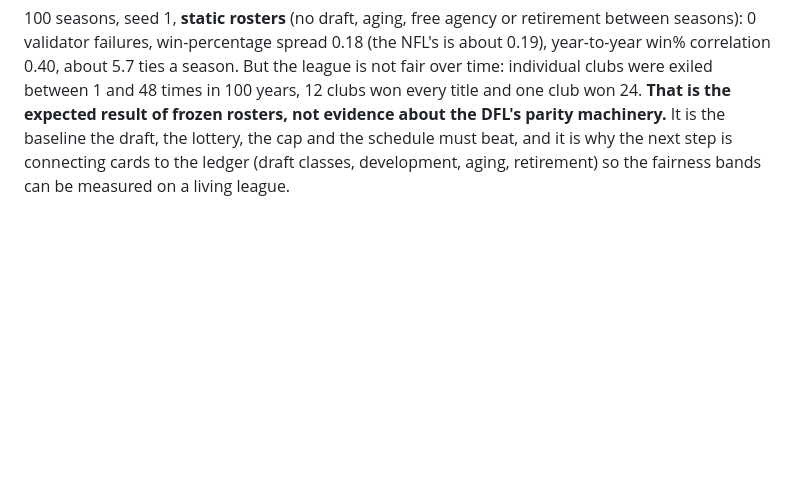
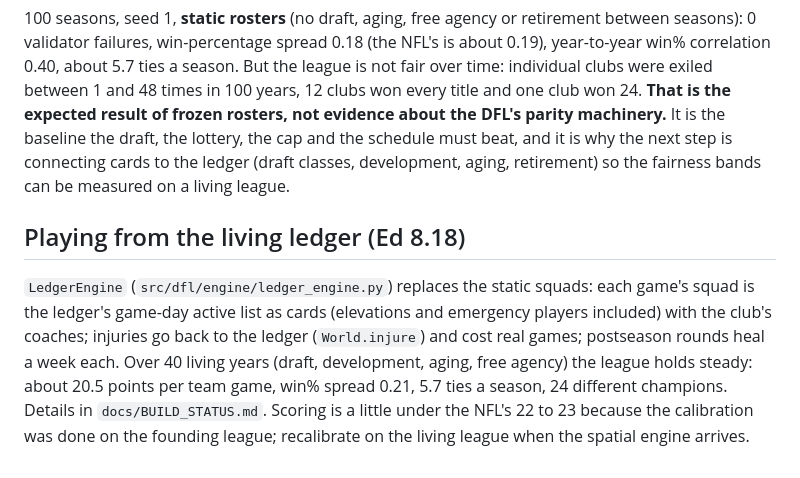
Before and after one commit to Vajilia/DFLv2, a Markdown page: docs/ENGINE.md, the part around the change. Drawn GitHub-style; blank space fills up the shorter version.

```diff
--- a/docs/ENGINE.md
+++ b/docs/ENGINE.md
@@ -31,3 +31,6 @@ Speed: about 290 games per second, so a 1,056-game season takes about four secon
 `EngineResolver` (`src/dfl/engine/resolver.py`) plugs the engine into `league.play_season`: one squad per club from character cards, injuries carried from game to game, All-Star composite squads for the Ambassador Bowl (best four per position across the conference's Tour clubs, until the people layer's voting exists). `python3 tools/run_seasons.py --engine` runs it.
 
 100 seasons, seed 1, **static rosters** (no draft, aging, free agency or retirement between seasons): 0 validator failures, win-percentage spread 0.18 (the NFL's is about 0.19), year-to-year win% correlation 0.40, about 5.7 ties a season. But the league is not fair over time: individual clubs were exiled between 1 and 48 times in 100 years, 12 clubs won every title and one club won 24. **That is the expected result of frozen rosters, not evidence about the DFL's parity machinery.** It is the baseline the draft, the lottery, the cap and the schedule must beat, and it is why the next step is connecting cards to the ledger (draft classes, development, aging, retirement) so the fairness bands can be measured on a living league.
+
+## Playing from the living ledger (Ed 8.18)
+`LedgerEngine` (`src/dfl/engine/ledger_engine.py`) replaces the static squads: each game's squad is the ledger's game-day active list as cards (elevations and emergency players included) with the club's coaches; injuries go back to the ledger (`World.injure`) and cost real games; postseason rounds heal a week each. Over 40 living years (draft, development, aging, free agency) the league holds steady: about 20.5 points per team game, win% spread 0.21, 5.7 ties a season, 24 different champions. Details in `docs/BUILD_STATUS.md`. Scoring is a little under the NFL's 22 to 23 because the calibration was done on the founding league; recalibrate on the living league when the spatial engine arrives.
```
Also changed, not shown: docs/BUILD_STATUS.md (+5 -0 lines), docs/ROADMAP.md (+1 -1 lines).
